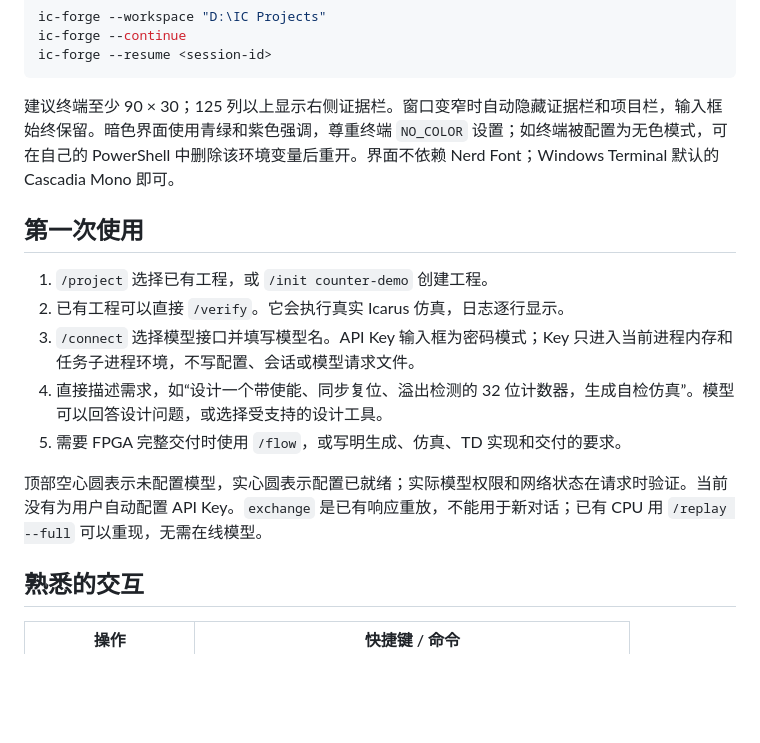
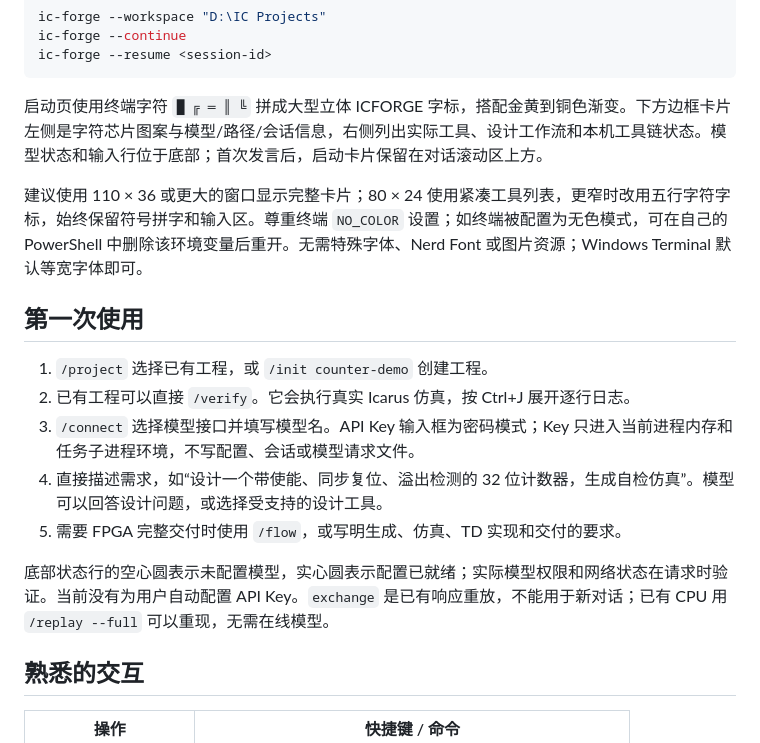
Before and after one commit to Wooohaaa/digital-ic-design-agent, a Markdown page: docs/terminal.md, the part around the change. GitHub-like rendering; blank space fills up the shorter version.

````diff
--- a/docs/terminal.md
+++ b/docs/terminal.md
@@ -20,17 +20,19 @@ ic-forge --continue
 ic-forge --resume <session-id>
 ```
 
-建议终端至少 90 × 30；125 列以上显示右侧证据栏。窗口变窄时自动隐藏证据栏和项目栏，输入框始终保留。暗色界面使用青绿和紫色强调，尊重终端 `NO_COLOR` 设置；如终端被配置为无色模式，可在自己的 PowerShell 中删除该环境变量后重开。界面不依赖 Nerd Font；Windows Terminal 默认的 Cascadia Mono 即可。
+启动页使用终端字符 `█ ╔ ═ ║ ╚` 拼成大型立体 ICFORGE 字标，搭配金黄到铜色渐变。下方边框卡片左侧是字符芯片图案与模型/路径/会话信息，右侧列出实际工具、设计工作流和本机工具链状态。模型状态和输入行位于底部；首次发言后，启动卡片保留在对话滚动区上方。
+
+建议使用 110 × 36 或更大的窗口显示完整卡片；80 × 24 使用紧凑工具列表，更窄时改用五行字符字标，始终保留符号拼字和输入区。尊重终端 `NO_COLOR` 设置；如终端被配置为无色模式，可在自己的 PowerShell 中删除该环境变量后重开。无需特殊字体、Nerd Font 或图片资源；Windows Terminal 默认等宽字体即可。
 
 ## 第一次使用
 
 1. `/project` 选择已有工程，或 `/init counter-demo` 创建工程。
-2. 已有工程可以直接 `/verify`。它会执行真实 Icarus 仿真，日志逐行显示。
+2. 已有工程可以直接 `/verify`。它会执行真实 Icarus 仿真，按 Ctrl+J 展开逐行日志。
 3. `/connect` 选择模型接口并填写模型名。API Key 输入框为密码模式；Key 只进入当前进程内存和任务子进程环境，不写配置、会话或模型请求文件。
 4. 直接描述需求，如“设计一个带使能、同步复位、溢出检测的 32 位计数器，生成自检仿真”。模型可以回答设计问题，或选择受支持的设计工具。
 5. 需要 FPGA 完整交付时使用 `/flow`，或写明生成、仿真、TD 实现和交付的要求。
 
-顶部空心圆表示未配置模型，实心圆表示配置已就绪；实际模型权限和网络状态在请求时验证。当前没有为用户自动配置 API Key。`exchange` 是已有响应重放，不能用于新对话；已有 CPU 用 `/replay --full` 可以重现，无需在线模型。
+底部状态行的空心圆表示未配置模型，实心圆表示配置已就绪；实际模型权限和网络状态在请求时验证。当前没有为用户自动配置 API Key。`exchange` 是已有响应重放，不能用于新对话；已有 CPU 用 `/replay --full` 可以重现，无需在线模型。
 
 ## 熟悉的交互
 
````
Also changed, not shown: README.md (+1 -1 lines), docs/images/tui.png, 8 other files.
